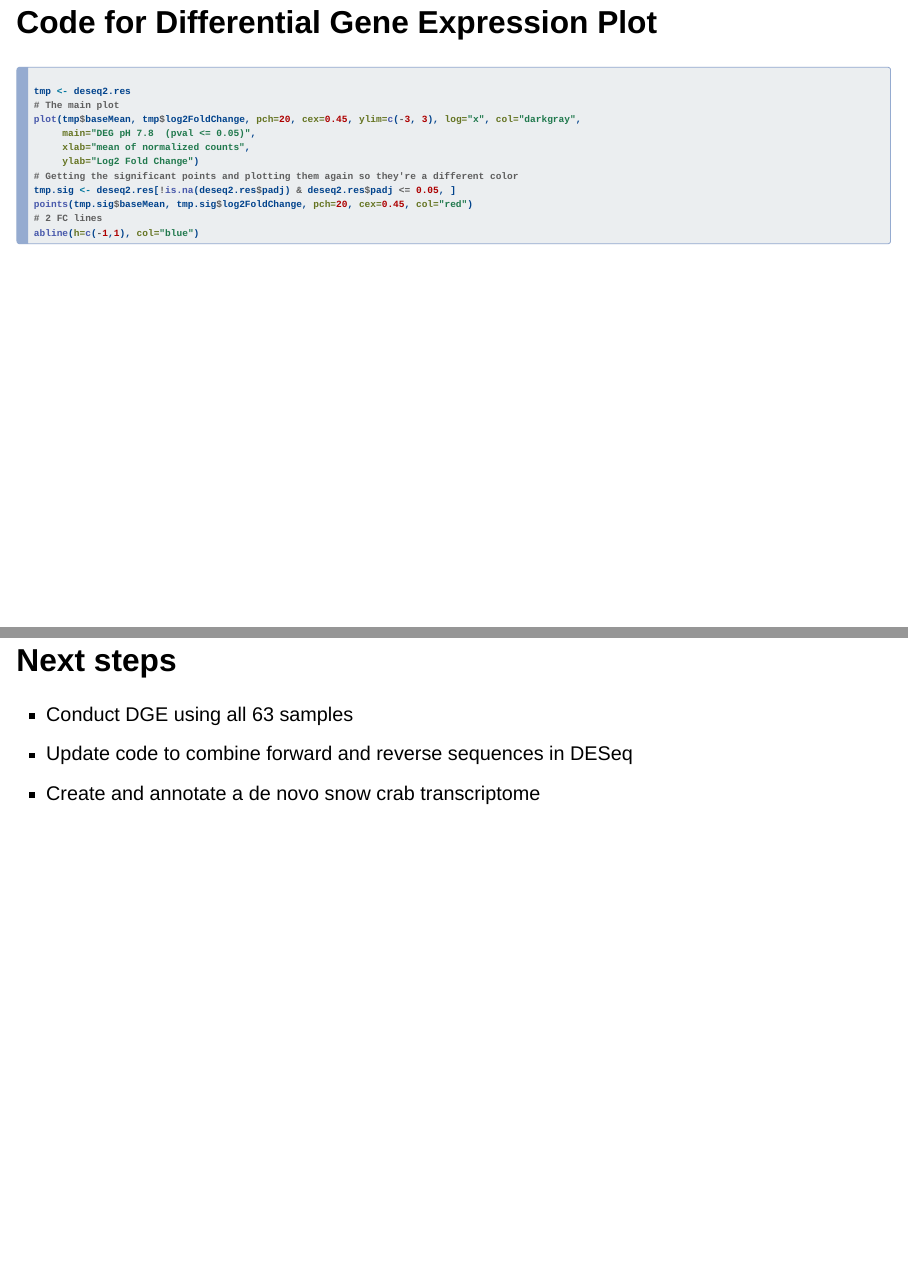
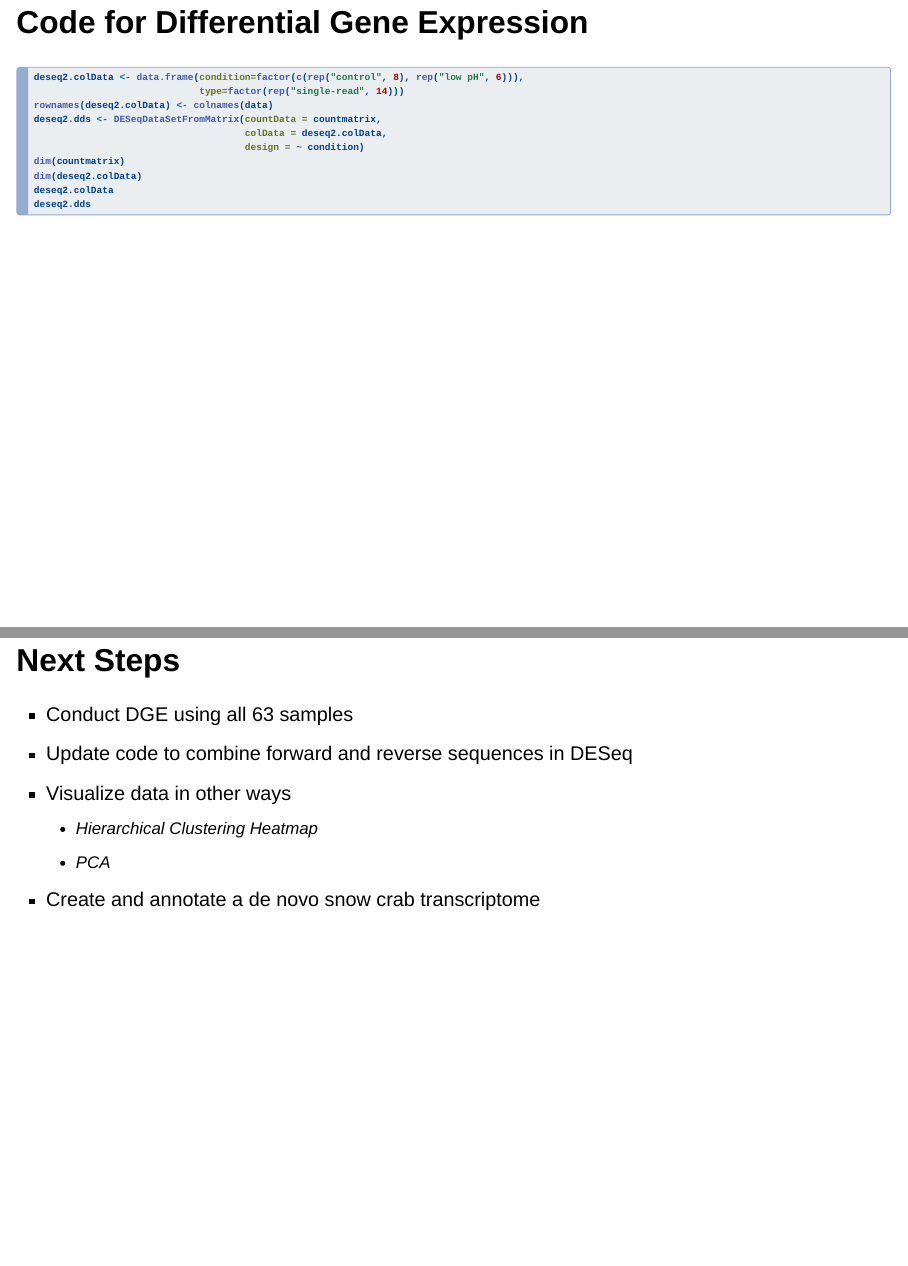
Before and after one commit to course-fish546-2023/courtney_RNAseq_crabs, a Quarto document (code/week_05_presentation.qmd): pages 9 and 11 of 11 before the commit and pages 12 and 14 of 14 after it, joined at a grey line. Rendered offline with R 4.5, knitr and Pandoc in place of Quarto, with nearby package versions; drawn as Slidy slides in place of the format the file asks for; some code elsewhere in the file could not run offline.

Commit message:
updated presentation

````diff
--- a/code/week_05_presentation.qmd
+++ b/code/week_05_presentation.qmd
@@ -81,4 +94,3 @@ countmatrix <- countmatrix[,-1]
 head(countmatrix)
 ```
 
-## Code for Differential Gene Expression Plot
@@ -84,0 +100 @@ head(countmatrix)
+deseq2.colData <- data.frame(condition=factor(c(rep("control", 8), rep("low pH", 6))),
@@ -84,0 +102 @@ head(countmatrix)
+rownames(deseq2.colData) <- colnames(data)
@@ -84,0 +104 @@ head(countmatrix)
+                                     colData = deseq2.colData,
@@ -84,0 +107,2 @@ head(countmatrix)
+dim(deseq2.colData)
+deseq2.colData
@@ -88,14 +115,13 @@ head(countmatrix)
-tmp <- deseq2.res
-# The main plot
-plot(tmp$baseMean, tmp$log2FoldChange, pch=20, cex=0.45, ylim=c(-3, 3), log="x", col="darkgray",
-     main="DEG pH 7.8  (pval <= 0.05)",
-     xlab="mean of normalized counts",
-     ylab="Log2 Fold Change")
-# Getting the significant points and plotting them again so they're a different color
-tmp.sig <- deseq2.res[!is.na(deseq2.res$padj) & deseq2.res$padj <= 0.05, ]
-points(tmp.sig$baseMean, tmp.sig$log2FoldChange, pch=20, cex=0.45, col="red")
-# 2 FC lines
-abline(h=c(-1,1), col="blue")
+deseq2.colData <- data.frame(condition=factor(c(rep("control", 8), rep("low pH", 6))),
+                             type=factor(rep("single-read", 14)))
+rownames(deseq2.colData) <- colnames(data)
+deseq2.dds <- DESeqDataSetFromMatrix(countData = countmatrix,
+                                     colData = deseq2.colData,
+                                     design = ~ condition)
+dim(countmatrix)
+dim(deseq2.colData)
+deseq2.colData
+deseq2.dds
 ```
 
 ## The Result: DGE for Snow Crabs
@@ -116,8 +142,11 @@ points(tmp.sig$baseMean, tmp.sig$log2FoldChange, pch=20, cex=0.45, col="red")
 abline(h=c(-1,1), col="blue")
 ```
 
-## Next steps
+## Next Steps
 
 -   Conduct DGE using all 63 samples
 -   Update code to combine forward and reverse sequences in DESeq
+-   Visualize data in other ways
+    -   Hierarchical Clustering Heatmap
+    -   PCA
 -   Create and annotate a de novo snow crab transcriptome
````
Also changed, not shown: code/snowcrabs_dge.Rmd (+10 -0 lines), code/week_05_presentation.html (added), code/week_05_presentation.qmd (41 more changed lines).
